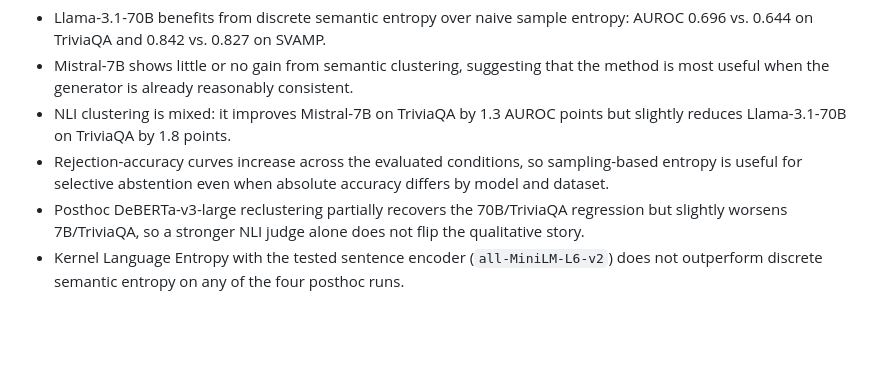
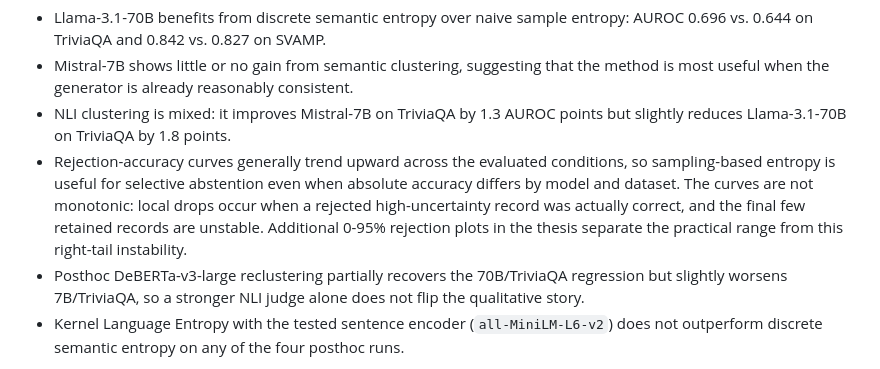
Before and after one commit to D3prave/thesis, a Markdown page: README.md, the part around the change. GitHub-like rendering; blank space fills up the shorter version.

Commit message:
Clarify rejection curve interpretation

```diff
--- a/README.md
+++ b/README.md
@@ -31,9 +31,13 @@ Key results:
   consistent.
 - NLI clustering is mixed: it improves Mistral-7B on TriviaQA by 1.3 AUROC
   points but slightly reduces Llama-3.1-70B on TriviaQA by 1.8 points.
-- Rejection-accuracy curves increase across the evaluated conditions, so
-  sampling-based entropy is useful for selective abstention even when absolute
-  accuracy differs by model and dataset.
+- Rejection-accuracy curves generally trend upward across the evaluated
+  conditions, so sampling-based entropy is useful for selective abstention even
+  when absolute accuracy differs by model and dataset. The curves are not
+  monotonic: local drops occur when a rejected high-uncertainty record was
+  actually correct, and the final few retained records are unstable. Additional
+  0-95% rejection plots in the thesis separate the practical range from this
+  right-tail instability.
 - Posthoc DeBERTa-v3-large reclustering partially recovers the 70B/TriviaQA
   regression but slightly worsens 7B/TriviaQA, so a stronger NLI judge alone
   does not flip the qualitative story.
```
